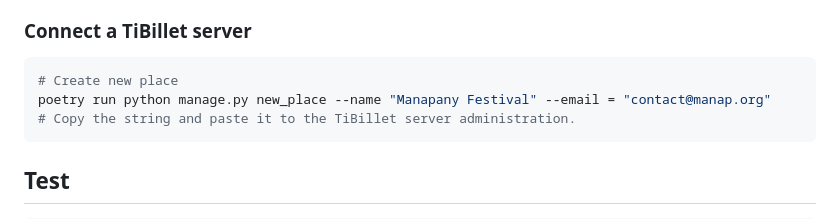
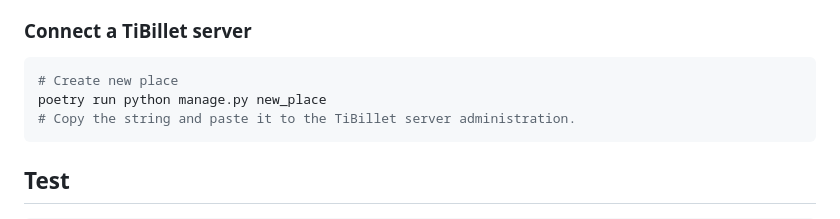
Before and after one commit to TiBillet/Fedow, a Markdown page: README.md, the part around the change. Drawn GitHub-style.

````diff
--- a/README.md
+++ b/README.md
@@ -153,7 +153,7 @@ poetry run python manage.py create_asset Peaksu PKS
 
 ```bash
 # Create new place
-poetry run python manage.py new_place --name "Manapany Festival" --email = "contact@manap.org"
+poetry run python manage.py new_place
 # Copy the string and paste it to the TiBillet server administration.
 ```
 
````
